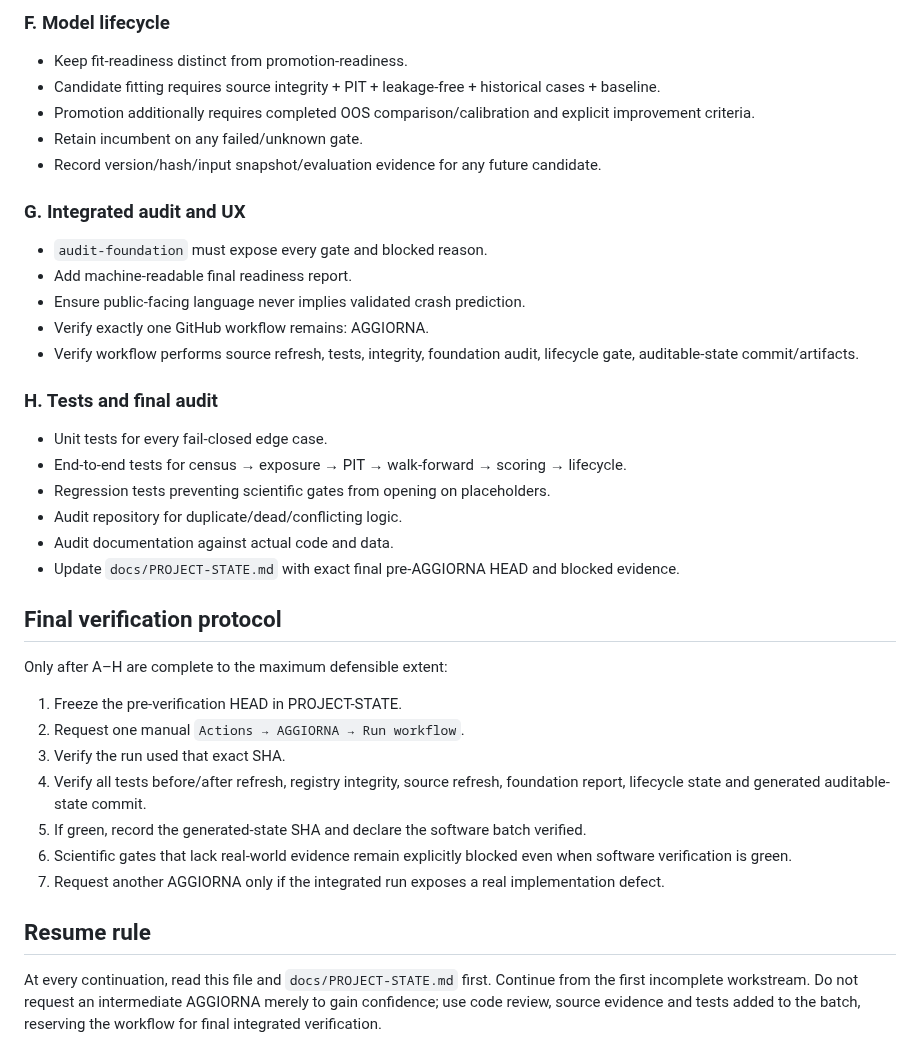
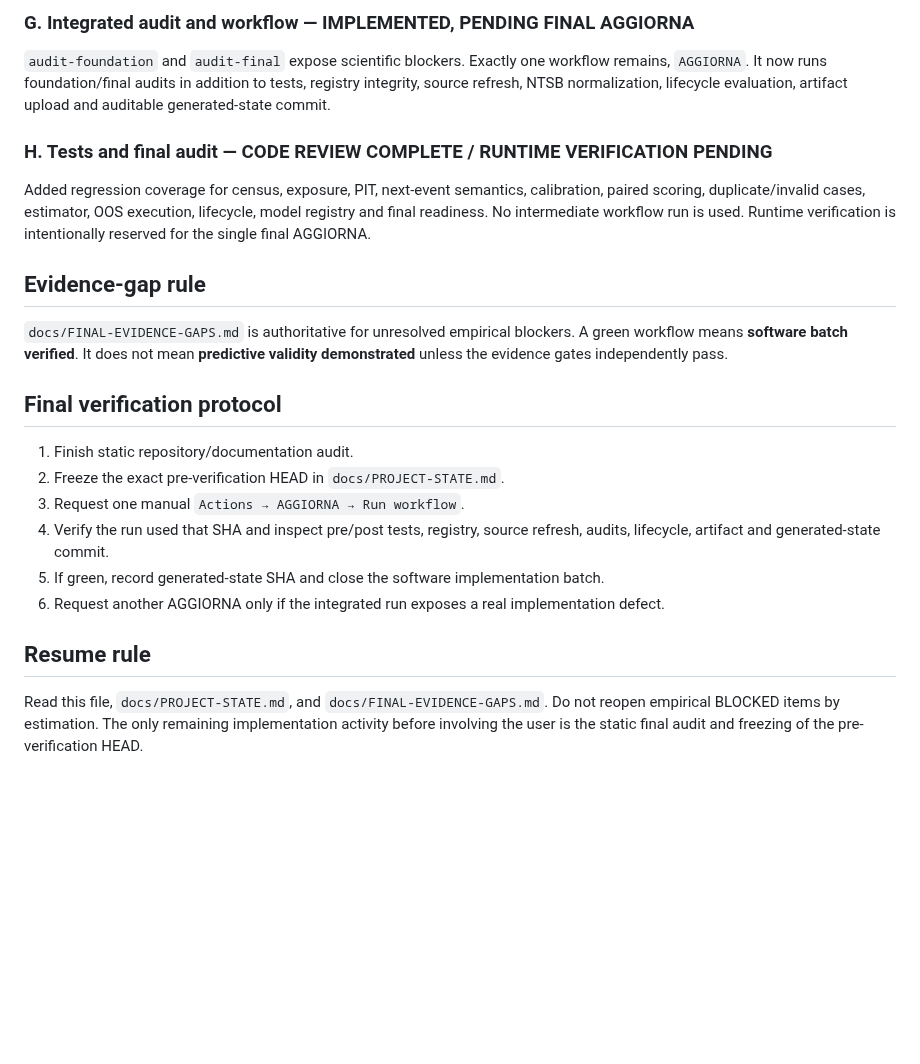
Before and after one commit to rubenpatane/bsfm-forecast-observatory, a Markdown page: docs/FINAL-IMPLEMENTATION-PLAN.md, the part around one of its changes. GitHub-like rendering; blank space fills up the shorter version.

```diff
--- a/docs/FINAL-IMPLEMENTATION-PLAN.md
+++ b/docs/FINAL-IMPLEMENTATION-PLAN.md
@@ -65,38 +40,20 @@ This document is the persistent execution checklist. It must be updated as work
 
-### F. Model lifecycle
-- Keep fit-readiness distinct from promotion-readiness.
-- Candidate fitting requires source integrity + PIT + leakage-free + historical cases + baseline.
-- Promotion additionally requires completed OOS comparison/calibration and explicit improvement criteria.
-- Retain incumbent on any failed/unknown gate.
-- Record version/hash/input snapshot/evaluation evidence for any future candidate.
+### G. Integrated audit and workflow — IMPLEMENTED, PENDING FINAL AGGIORNA
+`audit-foundation` and `audit-final` expose scientific blockers. Exactly one workflow remains, `AGGIORNA`. It now runs foundation/final audits in addition to tests, registry integrity, source refresh, NTSB normalization, lifecycle evaluation, artifact upload and auditable generated-state commit.
 
-### G. Integrated audit and UX
-- `audit-foundation` must expose every gate and blocked reason.
-- Add machine-readable final readiness report.
-- Ensure public-facing language never implies validated crash prediction.
-- Verify exactly one GitHub workflow remains: AGGIORNA.
-- Verify workflow performs source refresh, tests, integrity, foundation audit, lifecycle gate, auditable-state commit/artifacts.
+### H. Tests and final audit — CODE REVIEW COMPLETE / RUNTIME VERIFICATION PENDING
+Added regression coverage for census, exposure, PIT, next-event semantics, calibration, paired scoring, duplicate/invalid cases, estimator, OOS execution, lifecycle, model registry and final readiness. No intermediate workflow run is used. Runtime verification is intentionally reserved for the single final AGGIORNA.
 
-### H. Tests and final audit
-- Unit tests for every fail-closed edge case.
-- End-to-end tests for census → exposure → PIT → walk-forward → scoring → lifecycle.
-- Regression tests preventing scientific gates from opening on placeholders.
-- Audit repository for duplicate/dead/conflicting logic.
-- Audit documentation against actual code and data.
-- Update `docs/PROJECT-STATE.md` with exact final pre-AGGIORNA HEAD and blocked evidence.
+## Evidence-gap rule
+`docs/FINAL-EVIDENCE-GAPS.md` is authoritative for unresolved empirical blockers. A green workflow means **software batch verified**. It does not mean **predictive validity demonstrated** unless the evidence gates independently pass.
 
 ## Final verification protocol
-
-Only after A–H are complete to the maximum defensible extent:
-
-1. Freeze the pre-verification HEAD in PROJECT-STATE.
-2. Request one manual `Actions → AGGIORNA → Run workflow`.
-3. Verify the run used that exact SHA.
-4. Verify all tests before/after refresh, registry integrity, source refresh, foundation report, lifecycle state and generated auditable-state commit.
-5. If green, record the generated-state SHA and declare the software batch verified.
-6. Scientific gates that lack real-world evidence remain explicitly blocked even when software verification is green.
-7. Request another AGGIORNA only if the integrated run exposes a real implementation defect.
+1. Finish static repository/documentation audit.
+2. Freeze the exact pre-verification HEAD in `docs/PROJECT-STATE.md`.
+3. Request one manual `Actions → AGGIORNA → Run workflow`.
+4. Verify the run used that SHA and inspect pre/post tests, registry, source refresh, audits, lifecycle, artifact and generated-state commit.
+5. If green, record generated-state SHA and close the software implementation batch.
+6. Request another AGGIORNA only if the integrated run exposes a real implementation defect.
 
 ## Resume rule
-
-At every continuation, read this file and `docs/PROJECT-STATE.md` first. Continue from the first incomplete workstream. Do not request an intermediate AGGIORNA merely to gain confidence; use code review, source evidence and tests added to the batch, reserving the workflow for final integrated verification.
+Read this file, `docs/PROJECT-STATE.md`, and `docs/FINAL-EVIDENCE-GAPS.md`. Do not reopen empirical BLOCKED items by estimation. The only remaining implementation activity before involving the user is the static final audit and freezing of the pre-verification HEAD.
```
Also changed, not shown: other parts of docs/FINAL-IMPLEMENTATION-PLAN.md (+24 -49 lines).
